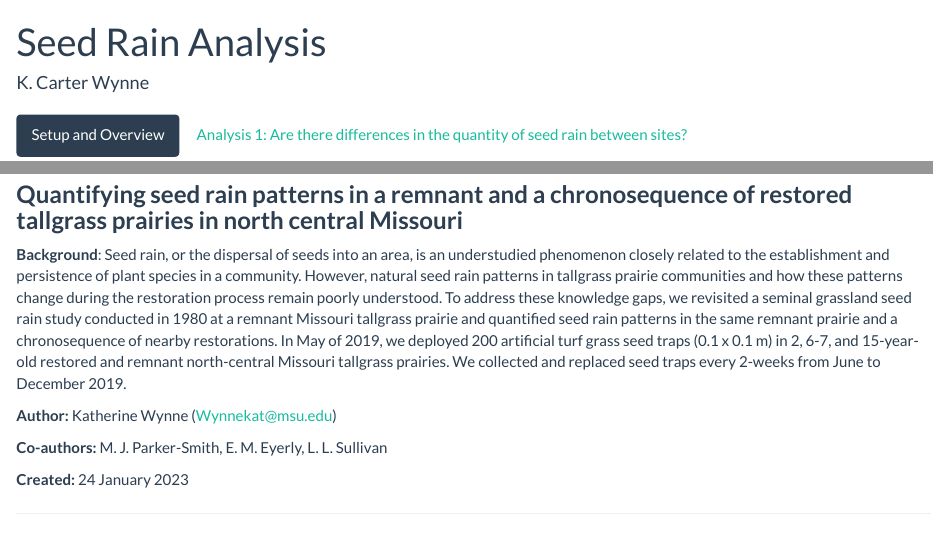
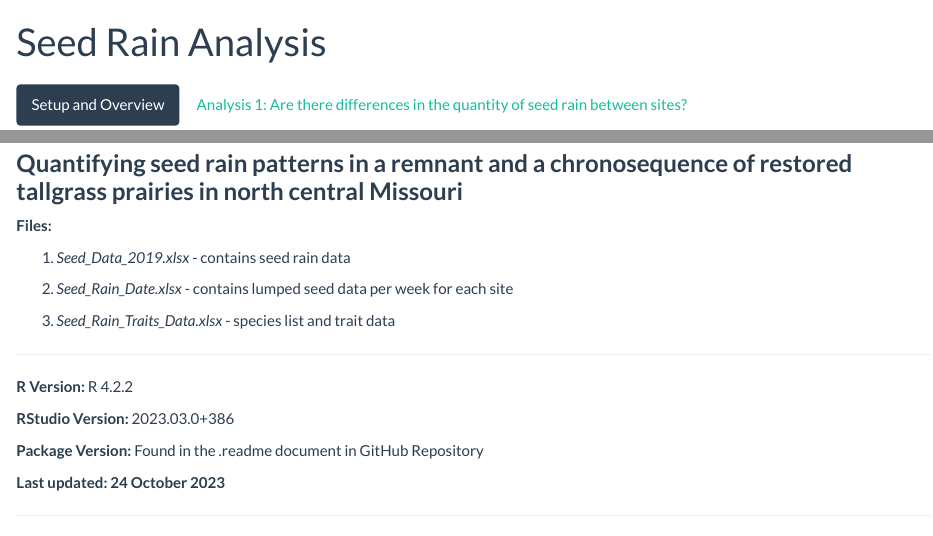
Before and after one commit to Wynnekat/SR-2019-Analysis, an R Markdown document (Seed_Rain_Analysis.Rmd): the page in a window 1100 px wide, from its top, and a second part further down, joined at a grey line. Rendered offline with R 4.5, knitr and Pandoc, with nearby package versions; code that draws random numbers runs with fixed seeds of ours; some code elsewhere in the file could not run offline; a font, style sheet, LaTeX package, included part or bibliography that could not be used is replaced or left out.

Commit message:
SR Manuscript Update (remove identifying information in code)

```diff
--- a/Seed_Rain_Analysis.Rmd
+++ b/Seed_Rain_Analysis.Rmd
@@ -1,6 +1,6 @@
 ---
 title: "Seed Rain Analysis"
-author: K. Carter Wynne
+author:
 output:
   html_document:
     smart: no
@@ -20,15 +20,6 @@ fontsize: 12pt
 
 ### **Quantifying seed rain patterns in a remnant and a chronosequence of restored tallgrass prairies in north central Missouri**
 
-**Background**: Seed rain, or the dispersal of seeds into an area, is an understudied phenomenon closely related to the establishment and persistence of plant species in a community. However, natural seed rain patterns in tallgrass prairie communities and how these patterns change during the restoration process remain poorly understood. To address these knowledge gaps, we revisited a seminal grassland seed rain study conducted in 1980 at a remnant Missouri tallgrass prairie and quantified seed rain patterns in the same remnant prairie and a chronosequence of nearby restorations. In May of 2019, we deployed 200 artificial turf grass seed traps (0.1 x 0.1 m) in 2, 6-7, and 15-year-old restored and remnant north-central Missouri tallgrass prairies. We collected and replaced seed traps every 2-weeks from June to December 2019.
-
-**Author:** Katherine Wynne ([Wynnekat\@msu.edu](mailto:Wynnekat@msu.edu){.email})
-
-**Co-authors:** M. J. Parker-Smith, E. M. Eyerly, L. L. Sullivan
-
-**Created:** 24 January 2023
-
-------------------------------------------------------------------------
 
 **Files:**
 
```
Also changed, not shown: Seed_Rain_Analysis.html, Seed_Rain_Analysis.Rmd (1 more changed lines).
